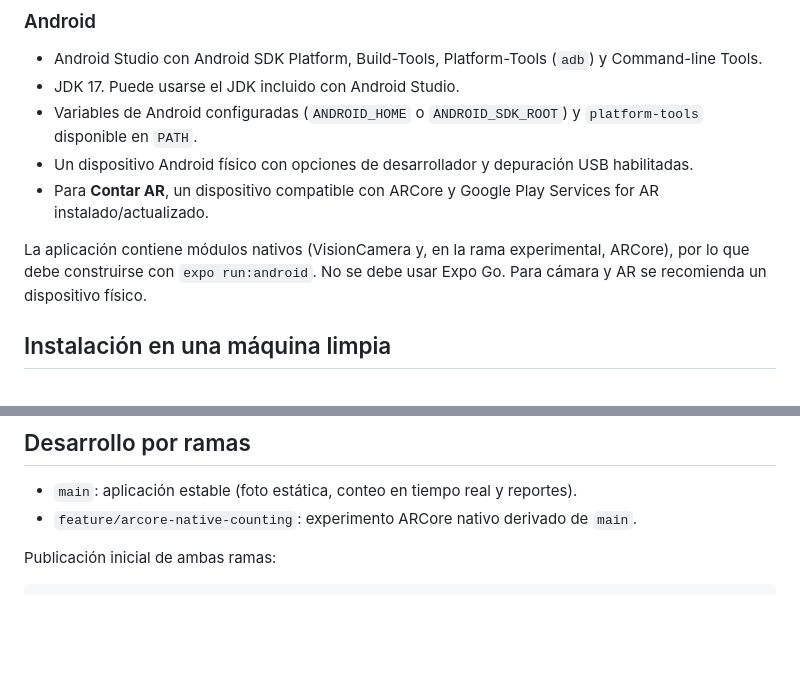
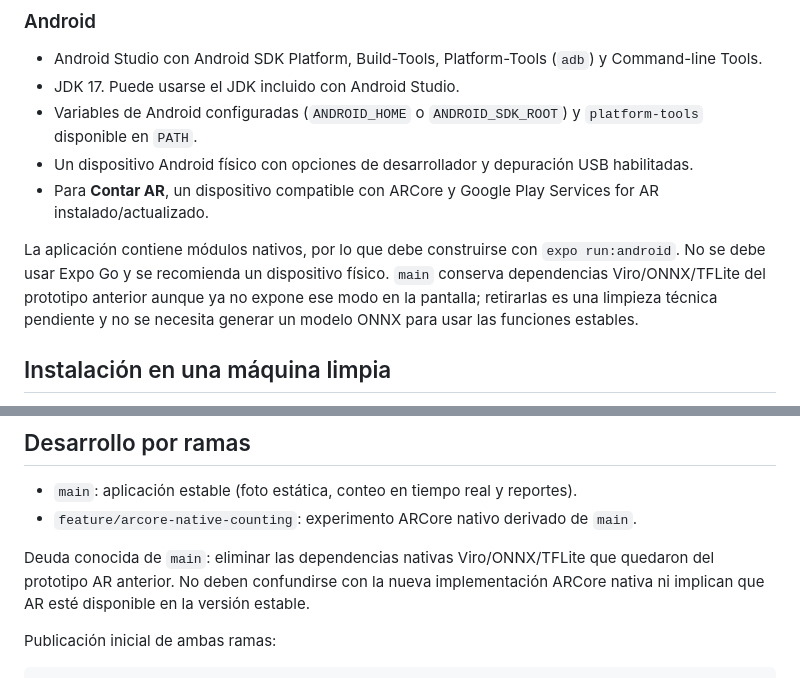
Before and after one commit to douglasparrales/object-counter-app, a Markdown page: README.md, 2 parts joined by grey strips. GitHub-like rendering; blank space fills up the shorter version.

Commit message:
docs: aclarar dependencias AR heredadas

````diff
--- a/README.md
+++ b/README.md
@@ -38,7 +38,7 @@ Los pesos de YOLO (`*.pt`), los entornos virtuales, `node_modules/` y las carpet
 - Un dispositivo Android físico con opciones de desarrollador y depuración USB habilitadas.
 - Para **Contar AR**, un dispositivo compatible con ARCore y Google Play Services for AR instalado/actualizado.
 
-La aplicación contiene módulos nativos (VisionCamera y, en la rama experimental, ARCore), por lo que debe construirse con `expo run:android`. No se debe usar Expo Go. Para cámara y AR se recomienda un dispositivo físico.
+La aplicación contiene módulos nativos, por lo que debe construirse con `expo run:android`. No se debe usar Expo Go y se recomienda un dispositivo físico. `main` conserva dependencias Viro/ONNX/TFLite del prototipo anterior aunque ya no expone ese modo en la pantalla; retirarlas es una limpieza técnica pendiente y no se necesita generar un modelo ONNX para usar las funciones estables.
 
 ## Instalación en una máquina limpia
 
@@ -265,6 +265,8 @@ Desinstala el development build anterior y ejecuta nuevamente `npx expo run:andr
 - `main`: aplicación estable (foto estática, conteo en tiempo real y reportes).
 - `feature/arcore-native-counting`: experimento ARCore nativo derivado de `main`.
 
+Deuda conocida de `main`: eliminar las dependencias nativas Viro/ONNX/TFLite que quedaron del prototipo AR anterior. No deben confundirse con la nueva implementación ARCore nativa ni implican que AR esté disponible en la versión estable.
+
 Publicación inicial de ambas ramas:
 
 ```powershell
````
